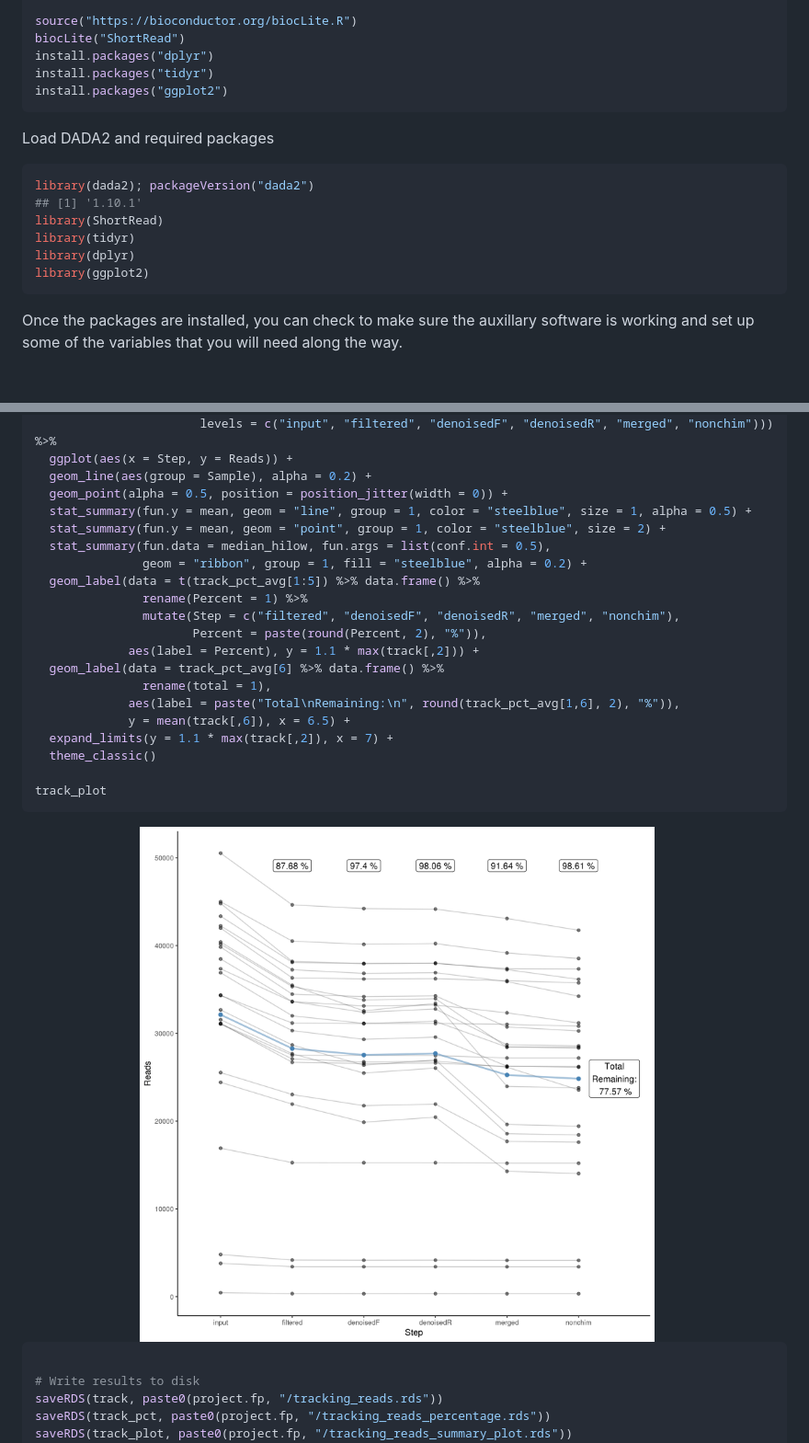
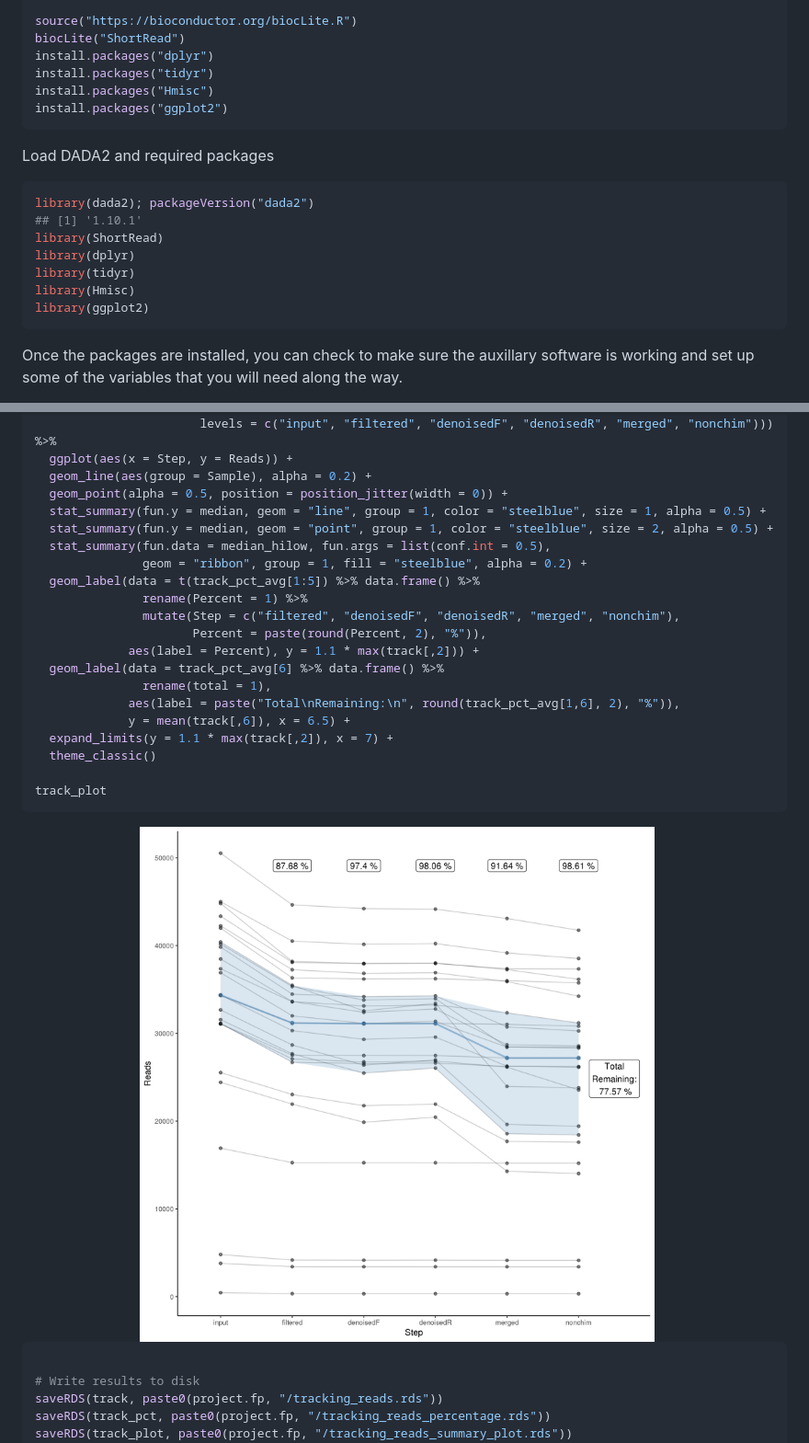
Before and after one commit to amoliverio/dada2_fiererlab, a Markdown page: dada2_tutorial_16S.md, 2 parts joined by grey strips. Shown: that part at 92% size. Rendered like a GitHub page; pictures changed too: figure/unnamed-chunk-22-1.png; blank space fills up the shorter version.

````diff
--- a/dada2_tutorial_16S.md
+++ b/dada2_tutorial_16S.md
@@ -78,6 +78,7 @@ source("https://bioconductor.org/biocLite.R")
 biocLite("ShortRead")
 install.packages("dplyr")
 install.packages("tidyr")
+install.packages("Hmisc")
 install.packages("ggplot2")
 ```
 
@@ -89,8 +90,9 @@ Load DADA2 and required packages
 library(dada2); packageVersion("dada2")
 ## [1] '1.10.1'
 library(ShortRead)
+library(dplyr)
 library(tidyr)
-library(dplyr)
+library(Hmisc)
 library(ggplot2)
 ```
 
@@ -828,8 +825,8 @@ track_plot <- track %>%
   ggplot(aes(x = Step, y = Reads)) +
   geom_line(aes(group = Sample), alpha = 0.2) +
   geom_point(alpha = 0.5, position = position_jitter(width = 0)) +
-  stat_summary(fun.y = mean, geom = "line", group = 1, color = "steelblue", size = 1, alpha = 0.5) +
-  stat_summary(fun.y = mean, geom = "point", group = 1, color = "steelblue", size = 2) +
+  stat_summary(fun.y = median, geom = "line", group = 1, color = "steelblue", size = 1, alpha = 0.5) +
+  stat_summary(fun.y = median, geom = "point", group = 1, color = "steelblue", size = 2, alpha = 0.5) +
   stat_summary(fun.data = median_hilow, fun.args = list(conf.int = 0.5),
                geom = "ribbon", group = 1, fill = "steelblue", alpha = 0.2) +
   geom_label(data = t(track_pct_avg[1:5]) %>% data.frame() %>%
````
Also changed, not shown: other parts of dada2_tutorial_16S.md (+13 -18 lines), figure/unnamed-chunk-11-1.png, figure/unnamed-chunk-11-2.png, 2 other files.
